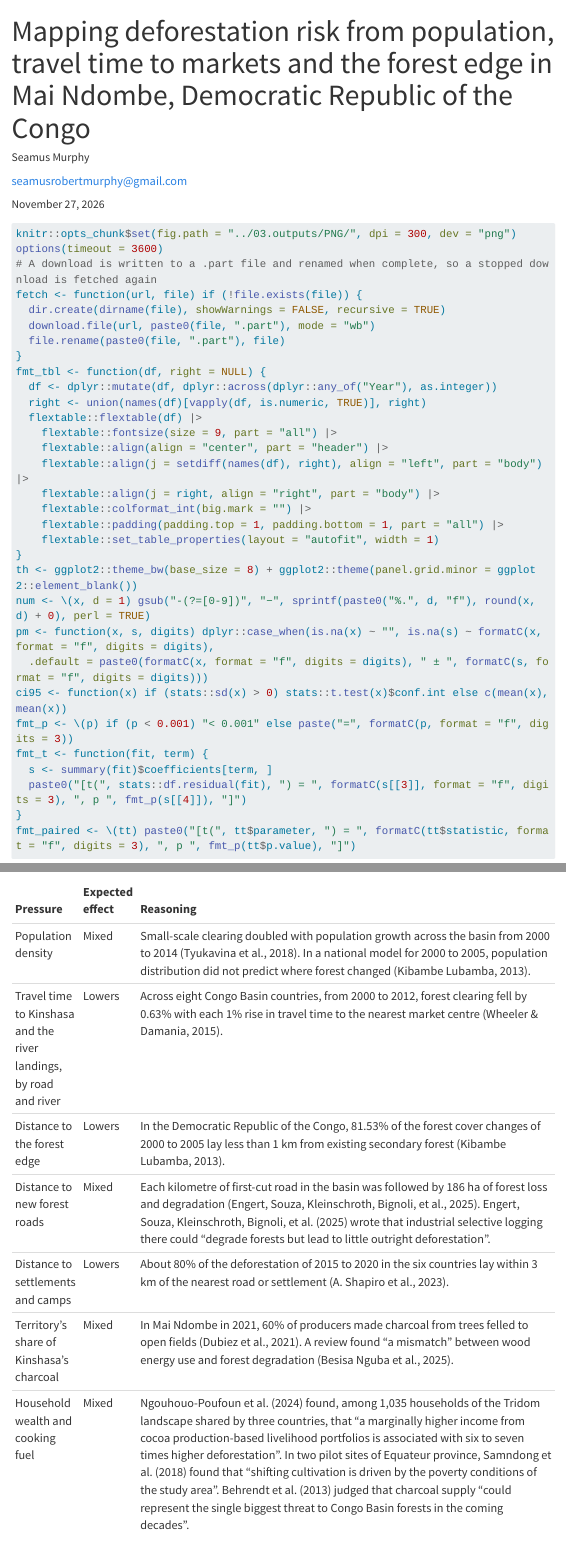
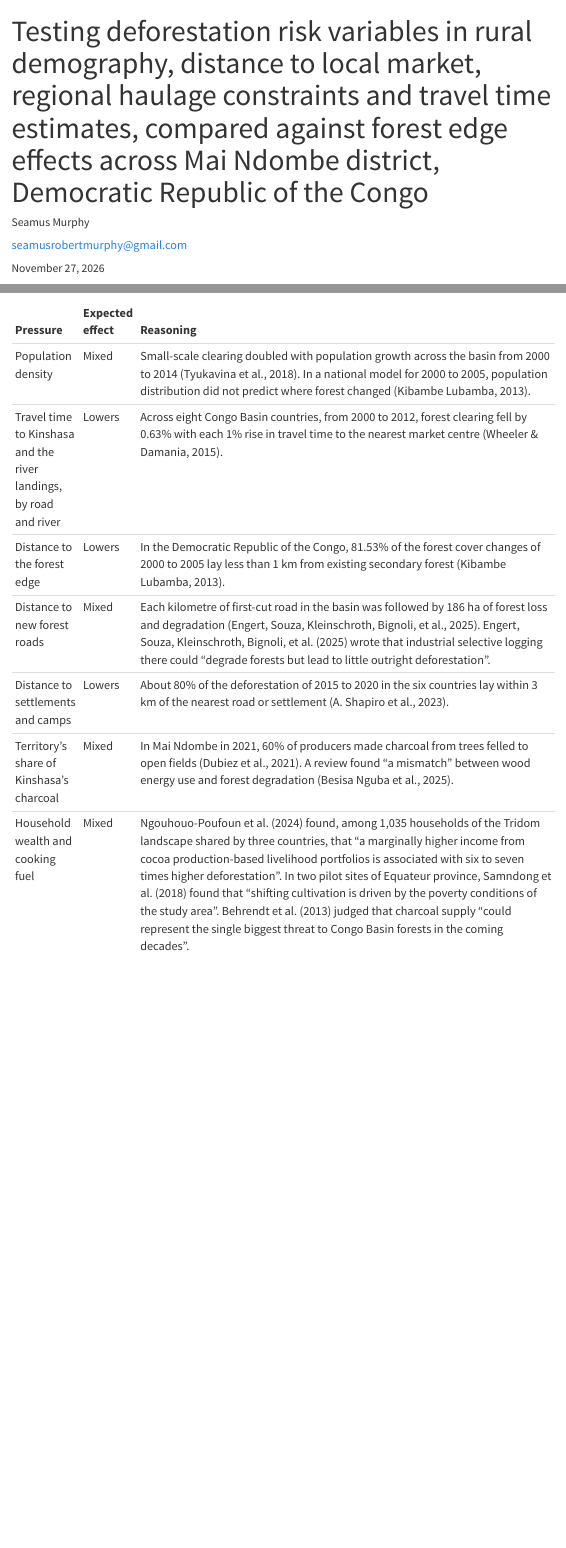
Before and after one commit to seamusrobertmurphy/deforisk-congo, a Quarto document (01.manuscript/Manuscript-20261122.qmd): the page in a window 1100 px wide, from its top, and a second part further down, joined at a grey line. Rendered offline with R 4.5, knitr and Pandoc in place of Quarto, with nearby package versions; drawn as R Markdown's standard HTML page in place of the format the file asks for; some code elsewhere in the file could not run offline; menus at the side of the page are left out; long lines of code are wrapped.

Commit message:
Change the title to the one Seamus set on 27 November, which names the rural demography, local market, regional haulage and travel time variables tested against the forest edge

```diff
--- a/01.manuscript/Manuscript-20261122.qmd
+++ b/01.manuscript/Manuscript-20261122.qmd
@@ -1,5 +1,5 @@
 ---
-title: "Mapping deforestation risk from population, travel time to markets and the forest edge in Mai Ndombe, Democratic Republic of the Congo"
+title: "Testing deforestation risk variables in rural demography, distance to local market, regional haulage constraints and travel time estimates, compared against forest edge effects across Mai Ndombe district, Democratic Republic of the Congo"
 author:
   - name: Seamus Murphy
     orcid: 0000-0002-1792-0351
```
Also changed, not shown: 01.manuscript/Title-page-20261122.qmd (+1 -1 lines), README.md.
